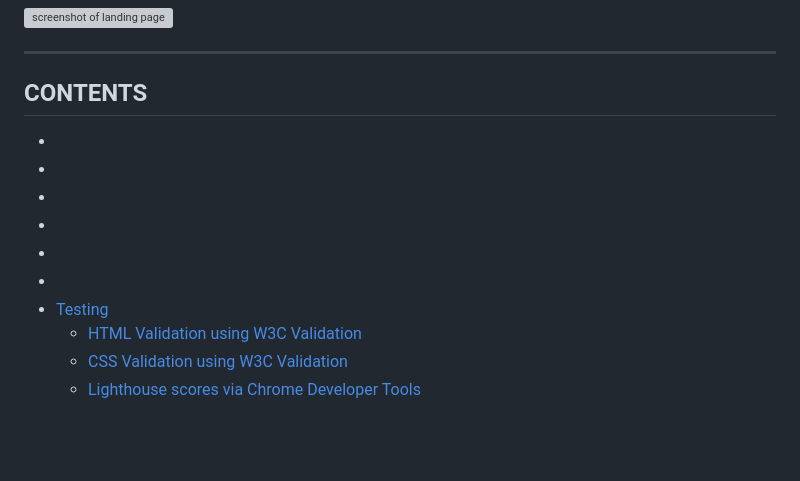
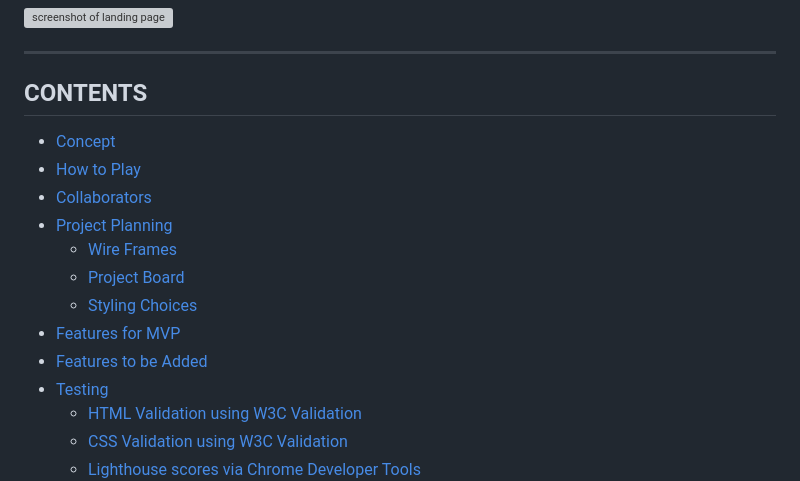
Before and after one commit to MarshallJD1/JRCHackathon, a Markdown page: README.md, the part around the change. Drawn GitHub-style; blank space fills up the shorter version; grey boxes are pictures that could not be loaded.

Commit message:
Readme: Content list

```diff
--- a/README.md
+++ b/README.md
@@ -10,12 +10,15 @@
 
 ## CONTENTS
 
-*
-*
-*
-*
-*
-*
+* [Concept](#concept)
+* [How to Play](#how-to-play)
+* [Collaborators](#collaborators)
+* [Project Planning](#project-planning)
+  * [Wire Frames](#wire-frames)
+  * [Project Board](#project-board)
+  * [Styling Choices](#styling-choices)
+* [Features for MVP](#features-for-mvp)
+* [Features to be Added](#features-to-be-added)
 * [Testing](#testing)
   * [HTML Validation using W3C Validation](#html-validation-using-w3c-validation)
   * [CSS Validation using W3C Validation](#css-validation-using-w3c-validation)
```
